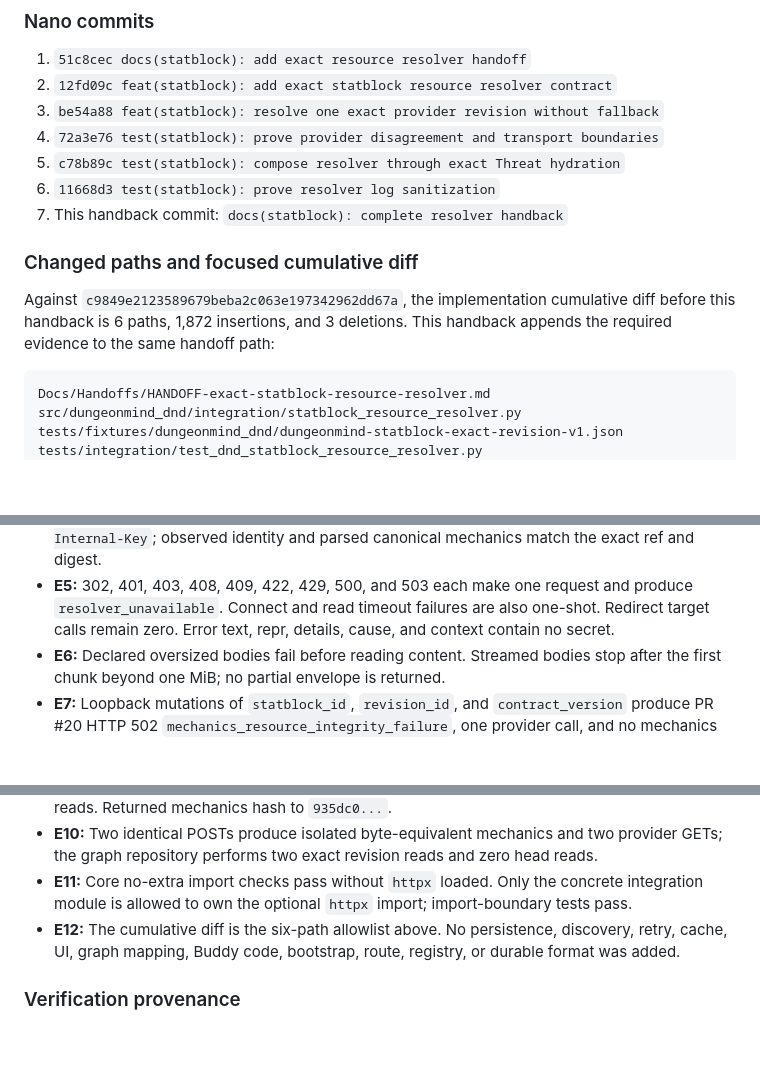
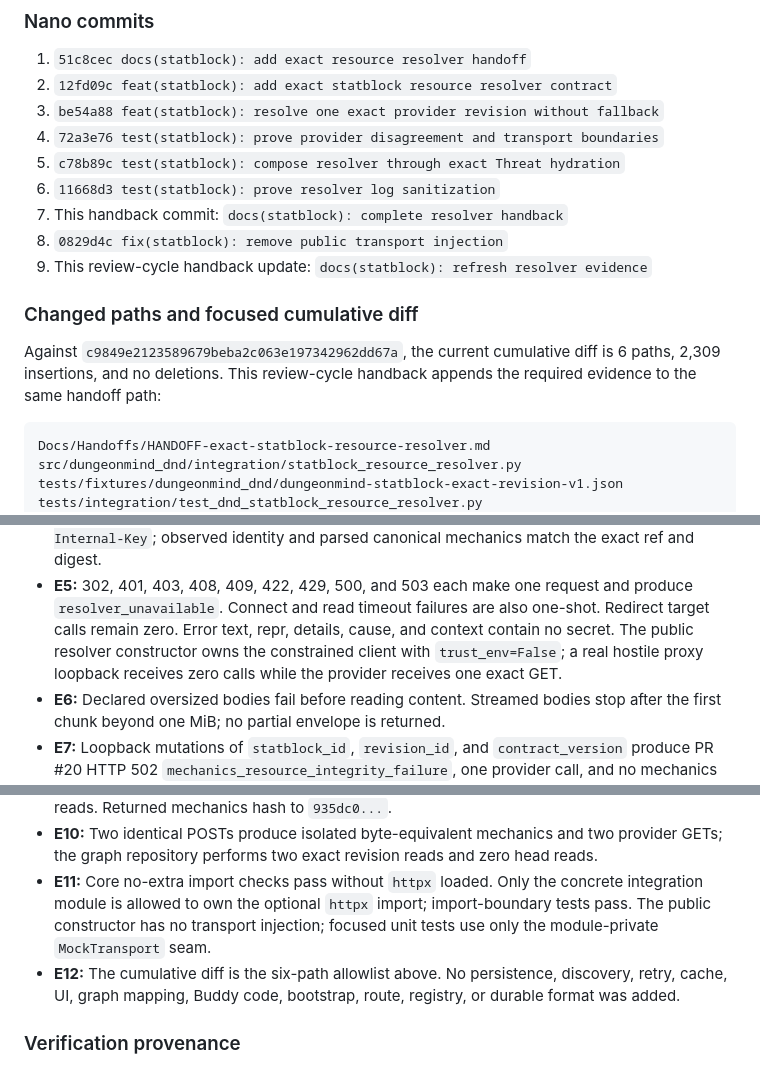
Before and after one commit to Drakosfire/DungeonMind, a Markdown page: Docs/Handoffs/HANDOFF-exact-statblock-resource-resolver.md, 3 parts joined by grey strips. GitHub-like rendering; blank space fills up the shorter version.

Commit message:
docs(statblock): refresh resolver review evidence
Record the transport-boundary correction, hostile-proxy proof, updated test counts, and current cumulative diff in the authoritative handoff.

Co-authored-by: Cursor <cursoragent@cursor.com>

````diff
--- a/Docs/Handoffs/HANDOFF-exact-statblock-resource-resolver.md
+++ b/Docs/Handoffs/HANDOFF-exact-statblock-resource-resolver.md
@@ -694,13 +695,14 @@ existing B.3a and PR #20 authority boundaries.
 5. `c78b89c test(statblock): compose resolver through exact Threat hydration`
 6. `11668d3 test(statblock): prove resolver log sanitization`
 7. This handback commit: `docs(statblock): complete resolver handback`
+8. `0829d4c fix(statblock): remove public transport injection`
+9. This review-cycle handback update: `docs(statblock): refresh resolver evidence`
 
 ### Changed paths and focused cumulative diff
 
-Against `c9849e2123589679beba2c063e197342962dd67a`, the implementation
-cumulative diff before this handback is 6 paths, 1,872 insertions, and 3
-deletions. This handback appends the required evidence to the same handoff
-path:
+Against `c9849e2123589679beba2c063e197342962dd67a`, the current cumulative
+diff is 6 paths, 2,309 insertions, and no deletions. This review-cycle handback
+appends the required evidence to the same handoff path:
 
 ```text
 Docs/Handoffs/HANDOFF-exact-statblock-resource-resolver.md
@@ -778,7 +780,10 @@ Exact B.3a ref:
 - **E5:** 302, 401, 403, 408, 409, 422, 429, 500, and 503 each make one
   request and produce `resolver_unavailable`. Connect and read timeout
   failures are also one-shot. Redirect target calls remain zero. Error text,
-  repr, details, cause, and context contain no secret.
+  repr, details, cause, and context contain no secret. The public resolver
+  constructor owns the constrained client with `trust_env=False`; a real
+  hostile proxy loopback receives zero calls while the provider receives one
+  exact GET.
 - **E6:** Declared oversized bodies fail before reading content. Streamed
   bodies stop after the first chunk beyond one MiB; no partial envelope is
   returned.
@@ -798,7 +803,9 @@ Exact B.3a ref:
   and zero head reads.
 - **E11:** Core no-extra import checks pass without `httpx` loaded. Only the
   concrete integration module is allowed to own the optional `httpx` import;
-  import-boundary tests pass.
+  import-boundary tests pass. The public constructor has no transport
+  injection; focused unit tests use only the module-private `MockTransport`
+  seam.
 - **E12:** The cumulative diff is the six-path allowlist above. No persistence,
   discovery, retry, cache, UI, graph mapping, Buddy code, bootstrap, route,
   registry, or durable format was added.
````
Also changed, not shown: other parts of Docs/Handoffs/HANDOFF-exact-statblock-resource-resolver.md (+4 -3 lines).
